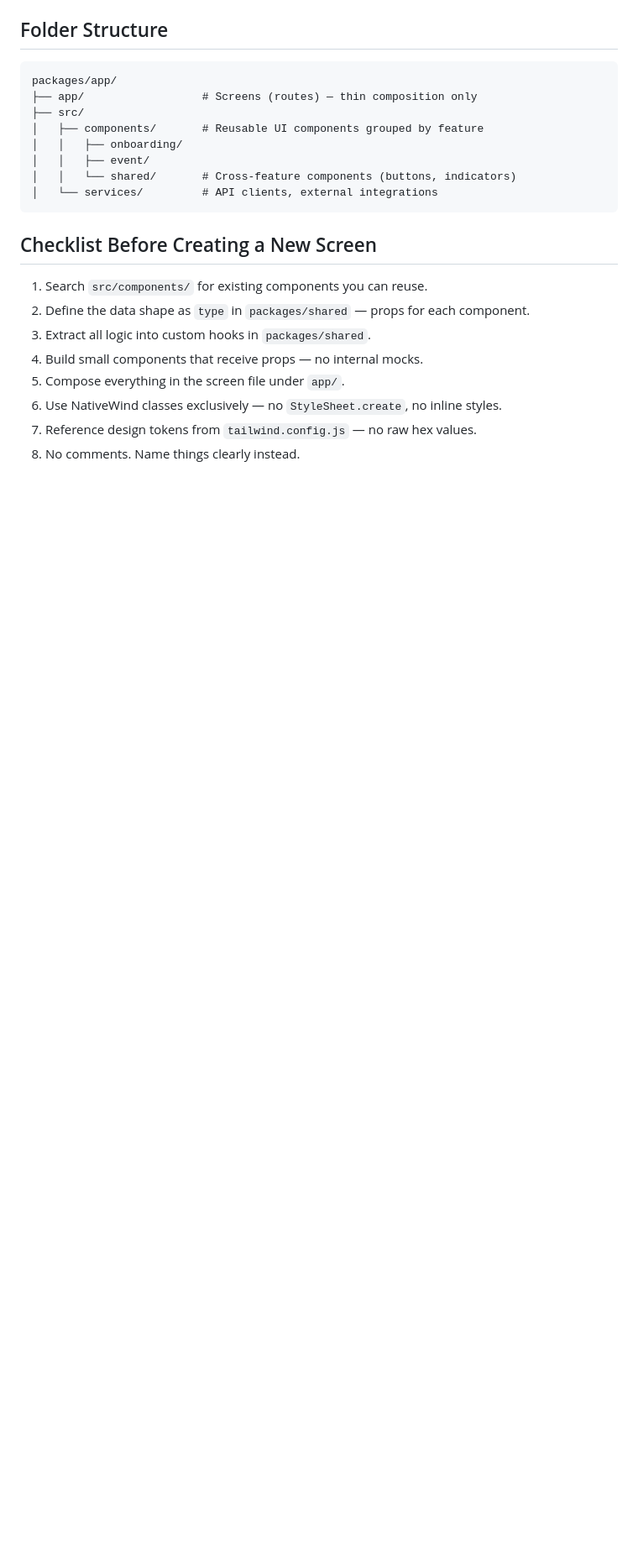
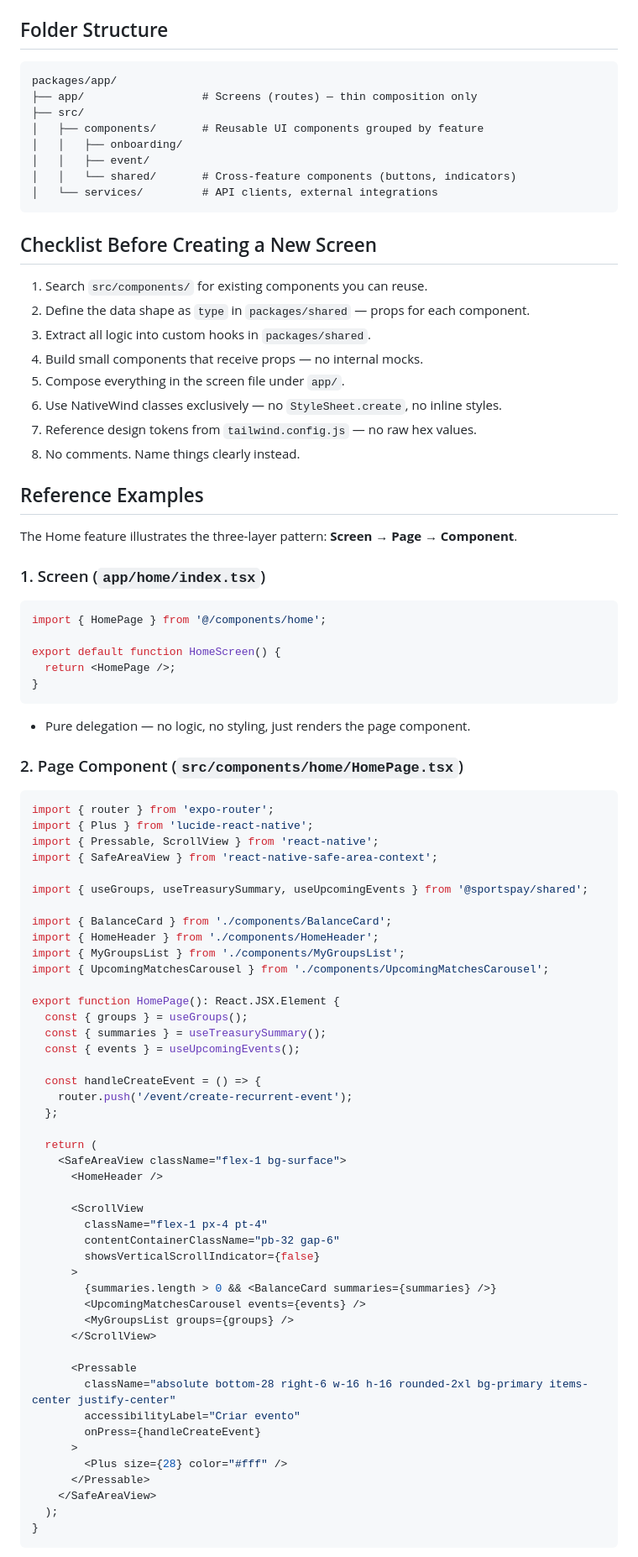
Before and after one commit to rivailJunior/convocaapp, a Markdown page: docs/rules/03-expo-app.md, the part around one of its changes. Shown at 84% size. GitHub-like rendering; blank space fills up the shorter version.

Commit message:
feat: udpate expo rule

````diff
--- a/docs/rules/03-expo-app.md
+++ b/docs/rules/03-expo-app.md
@@ -95,3 +95,70 @@ packages/app/
 6. Use NativeWind classes exclusively — no `StyleSheet.create`, no inline styles.
 7. Reference design tokens from `tailwind.config.js` — no raw hex values.
 8. No comments. Name things clearly instead.
+
+## Reference Examples
+
+The Home feature illustrates the three-layer pattern: **Screen → Page → Component**.
+
+### 1. Screen (`app/home/index.tsx`)
+
+```tsx
+import { HomePage } from '@/components/home';
+
+export default function HomeScreen() {
+  return <HomePage />;
+}
+```
+
+- Pure delegation — no logic, no styling, just renders the page component.
+
+### 2. Page Component (`src/components/home/HomePage.tsx`)
+
+```tsx
+import { router } from 'expo-router';
+import { Plus } from 'lucide-react-native';
+import { Pressable, ScrollView } from 'react-native';
+import { SafeAreaView } from 'react-native-safe-area-context';
+
+import { useGroups, useTreasurySummary, useUpcomingEvents } from '@sportspay/shared';
+
+import { BalanceCard } from './components/BalanceCard';
+import { HomeHeader } from './components/HomeHeader';
+import { MyGroupsList } from './components/MyGroupsList';
+import { UpcomingMatchesCarousel } from './components/UpcomingMatchesCarousel';
+
+export function HomePage(): React.JSX.Element {
+  const { groups } = useGroups();
+  const { summaries } = useTreasurySummary();
+  const { events } = useUpcomingEvents();
+
+  const handleCreateEvent = () => {
+    router.push('/event/create-recurrent-event');
+  };
+
+  return (
+    <SafeAreaView className="flex-1 bg-surface">
+      <HomeHeader />
+
+      <ScrollView
+        className="flex-1 px-4 pt-4"
+        contentContainerClassName="pb-32 gap-6"
+        showsVerticalScrollIndicator={false}
+      >
+        {summaries.length > 0 && <BalanceCard summaries={summaries} />}
+        <UpcomingMatchesCarousel events={events} />
+        <MyGroupsList groups={groups} />
+      </ScrollView>
+
+      <Pressable
+        className="absolute bottom-28 right-6 w-16 h-16 rounded-2xl bg-primary items-center justify-center"
+        accessibilityLabel="Criar evento"
+        onPress={handleCreateEvent}
+      >
+        <Plus size={28} color="#fff" />
+      </Pressable>
+    </SafeAreaView>
+  );
+}
+```
+
````
Also changed, not shown: other parts of docs/rules/03-expo-app.md (+35 -0 lines).
